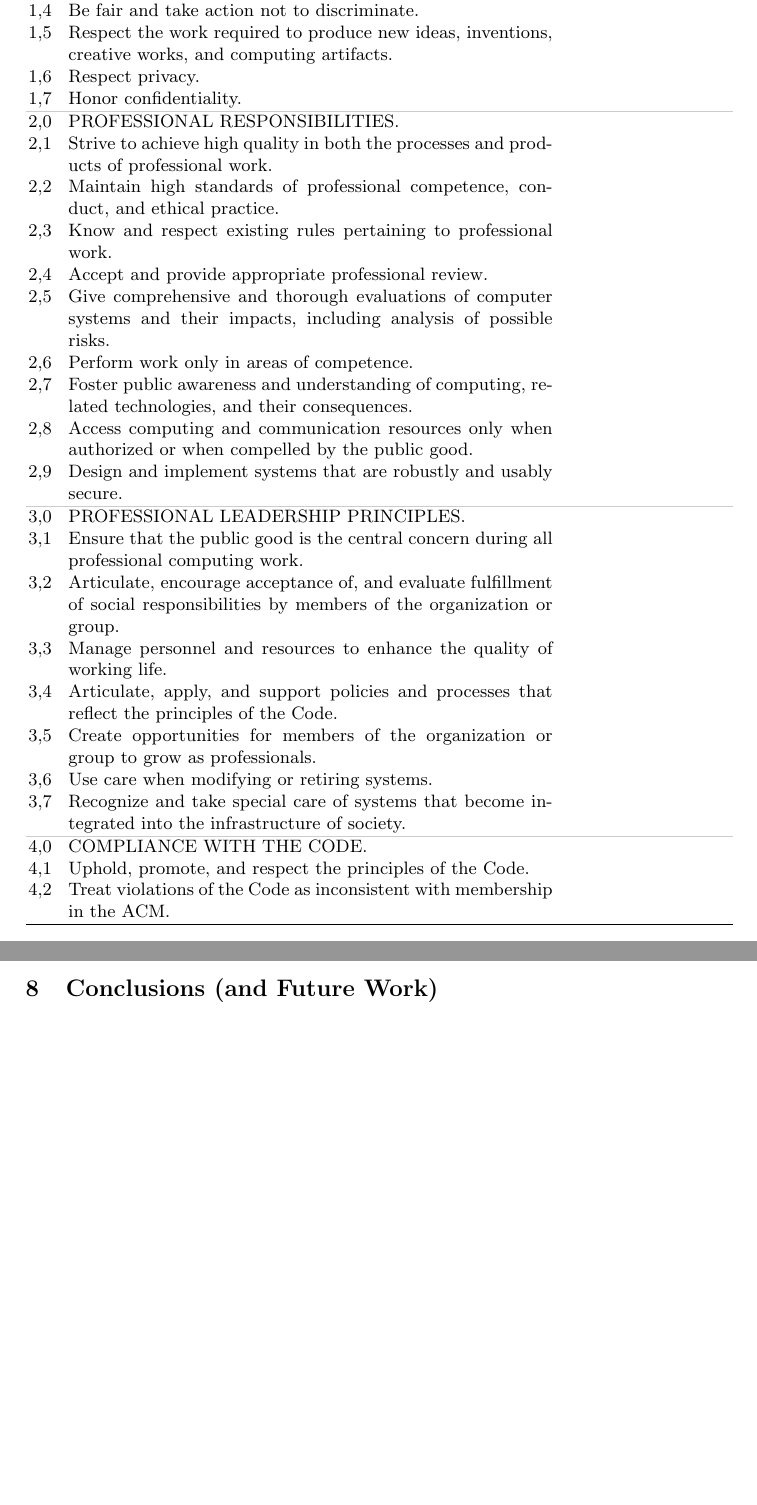
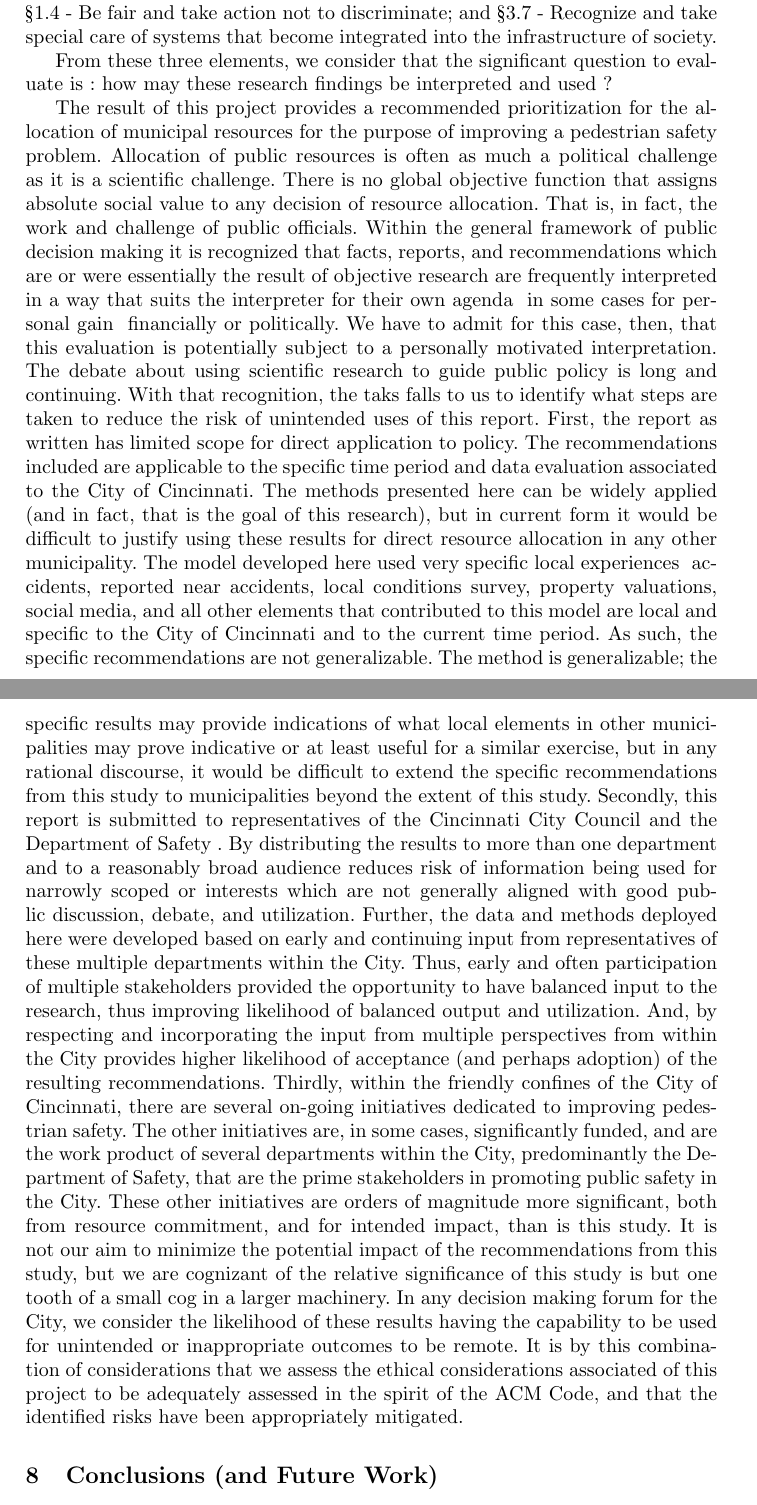
Before and after one commit to bici-sancta/CapstoneProject, a LaTeX paper (latex/draft_two/cap_b_draft_two.tex): two parts of pages 9 and 10 of 11, joined at a grey line, cut so that both start at the same text, the shorter picture padded with empty space. The pictures show the PDF file latex/draft_two/cap_b_draft_two.pdf that the author committed with the source.

Commit message:
added ethics draft text

```diff
--- a/latex/draft_two/cap_b_draft_two.tex
+++ b/latex/draft_two/cap_b_draft_two.tex
@@ -283,140 +285,16 @@
 %
 \section{Ethics}
 %
-\FloatBarrier
-\begin{table}
-\begin{center}
-\caption{ACM Code of Ethics}
-\label{table:codeofethics}
-\begin{tabular}{ p{.05\textwidth}  p{.70\textwidth}  p{.10\textwidth} p{.14\textwidth}}
-\hline
-\rule{0pt}{12pt}
-	&	section	&	YnNA	&	Comment\\[2pt]
-\hline
-1,0
-&GENERAL ETHICAL PRINCIPLES.
-&
-&	\\
-1,1
-&Contribute to society and to human well-being, acknowledging that all people are stakeholders in computing.
-&
-&	\\
-1,2
-&Avoid harm.
-&
-&	\\
-1,3
-&Be honest and trustworthy.
-&
-&	\\
-1,4
-&Be fair and take action not to discriminate.
-&
-&	\\
-1,5
-&Respect the work required to produce new ideas, inventions, creative works, and computing artifacts.
-&
-&	\\
-1,6
-&Respect privacy.
-&
-&	\\
-1,7
-&Honor confidentiality.
-&
-&	\\
-\arrayrulecolor[gray]{.8}\hline
-2,0
-&PROFESSIONAL RESPONSIBILITIES.
-&
-&	\\
-2,1
-&Strive to achieve high quality in both the processes and products of professional work.
-&
-&	\\
-2,2
-&Maintain high standards of professional competence, conduct, and ethical practice.
-&
-&	\\
-2,3
-&Know and respect existing rules pertaining to professional work.
-&
-&	\\
-2,4
-&Accept and provide appropriate professional review.
-&
-&	\\
-2,5
-&Give comprehensive and thorough evaluations of computer systems and their impacts, including analysis of possible risks.
-&
-&	\\
-2,6
-&Perform work only in areas of competence.
-&
-&	\\
-2,7
-&Foster public awareness and understanding of computing, related technologies, and their consequences.
-&
-&	\\
-2,8
-&Access computing and communication resources only when authorized or when compelled by the public good.
-&
-&	\\
-2,9
-&Design and implement systems that are robustly and usably secure.
-&
-&	\\
-\hline
-3,0
-&PROFESSIONAL LEADERSHIP PRINCIPLES.
-&
-&	\\
-3,1
-&Ensure that the public good is the central concern during all professional computing work.
-&
-&	\\
-3,2
-&Articulate, encourage acceptance of, and evaluate fulfillment of social responsibilities by members of the organization or group.
-&
-&	\\
-3,3
-&Manage personnel and resources to enhance the quality of working life.
-&
-&	\\
-3,4
-&Articulate, apply, and support policies and processes that reflect the principles of the Code.
-&
-&	\\
-3,5
-&Create opportunities for members of the organization or group to grow as professionals.
-&
-&	\\
-3,6
-&Use care when modifying or retiring systems.
-&
-&	\\
-3,7
-&Recognize and take special care of systems that become integrated into the infrastructure of society.
-&
-&	\\
-\hline
-4,0
-&COMPLIANCE WITH THE CODE.
-&
-&	\\
-4,1
-&Uphold, promote, and respect the principles of the Code.
-&
-&	\\
-4,2
-&Treat violations of the Code as inconsistent with membership in the ACM.
-&
-&	\\
-\arrayrulecolor{black}\hline
-\end{tabular}
-\end{center}
-\end{table}
-\FloatBarrier
+As a means to evaluate compliance with ethical considerations, we use the model of the ACM Code of Ethics  (the « Code »). Within the Code, there are four primary sections, e.g., « General Ethical Principles », « Professional Leadership Principles », etc., with each primary section providing additional subsections for self-assessment compliance to the Code. For each sub-section, we self-scored categorically as either “Y”, “n/a”, or “D“, where “Y” indicates that the work completed for this project rather obviously complies with the Code, “n/a” indicates that that section of the Code is less obviously significant for this project, and “D“ indicates that that secyion of the Code identifies a potential ethical dilemma that is worthy of additional discussion to demonstrate compliance or at least point out the potential ethical challenge identified from this self-assessment.
+The most significant elements that we self-assess as “D“ are : \S 1.2 - Avoid harm; \S 1.4 - Be fair and take action not to discriminate; and \S 3.7 - Recognize and take special care of systems that become integrated into the infrastructure of society.
+
+From these three elements, we consider that the significant question to evaluate is : how may these research findings be interpreted and used ?
+
+The result of this project provides a recommended prioritization for the allocation of municipal resources for the purpose of improving a pedestrian safety problem. Allocation of  public resources is often as much a political challenge as it is a scientific challenge. There is no global objective function that assigns absolute social value to any decision of resource allocation. That is, in fact, the work and challenge of public officials. Within the general framework of public decision making it is recognized that facts, reports, and recommendations which are or were essentially the result of objective research are frequently interpreted in a way that suits the interpreter for their own agenda – in some cases for personal gain – financially or politically. We have to admit for this case, then, that this evaluation is potentially subject to a personally motivated interpretation. The debate about using scientific research to guide public policy is long and continuing. With that recognition, the taks falls to us to identify what steps are taken to reduce the risk of unintended uses of this report.
+First, the report as written has limited scope for direct application to policy. The recommendations included are applicable to the specific time period and data evaluation associated to the City of Cincinnati. The methods presented here can be widely applied (and in fact, that is the goal of this research), but in current form it would be difficult to justify using these results for direct resource allocation in any other municipality. The model developed here used very specific local experiences – accidents, reported near accidents, local conditions survey, property valuations, social media, and all other elements that contributed to this model are local and specific to the City of Cincinnati and to the current time period. As such, the specific recommendations are not generalizable. The method is generalizable; the specific results may provide indications of what local elements in other municipalities may prove indicative or at least useful for a similar exercise, but in any rational discourse, it would be difficult to extend the specific recommendations from this study to municipalities beyond the extent of this study.
+Secondly, this report is submitted to representatives of the Cincinnati City Council and the Department of Safety . By distributing the results to more than one department and to a reasonably broad audience reduces risk of information being used for narrowly scoped  or interests which are not generally aligned with good public discussion, debate, and utilization. Further, the data and methods deployed here were developed based on early and continuing input from representatives of these multiple departments within the City. Thus, early and often participation of multiple stakeholders provided the opportunity to have balanced input to the research, thus improving likelihood of balanced output and utilization. And, by respecting and incorporating the input from multiple perspectives from within the City provides higher likelihood of acceptance (and perhaps adoption) of the resulting recommendations.
+Thirdly, within the friendly confines of the City of Cincinnati, there are several on-going initiatives dedicated to improving pedestrian safety. The other initiatives are, in some cases, significantly funded, and are the work product of several departments within the City, predominantly the Department of Safety, that are the prime stakeholders in promoting public safety in the City. These other initiatives are orders of magnitude more significant, both from resource commitment, and for intended impact, than is this study. It is not our aim to minimize the potential impact of the recommendations from this study, but we are cognizant of the relative significance of this study is but one tooth of a small cog in a larger machinery. In any decision making forum for the City, we consider the likelihood of these results having the capability to be used for unintended or inappropriate outcomes to be remote.
+It is by this combination of considerations that we assess the ethical considerations associated of this project to be adequately assessed in the spirit of the ACM Code, and that the identified risks have been appropriately mitigated.
 %
 \section{Conclusions (and Future Work)}
 %
```
Also changed, not shown: README.md, cap_b_assignment_schedule.png (added), latex/draft_two/cap_b_draft_two.pdf, latex/draft_two/cap_b_draft_two.tex (2 more changed lines), 1 other file.
